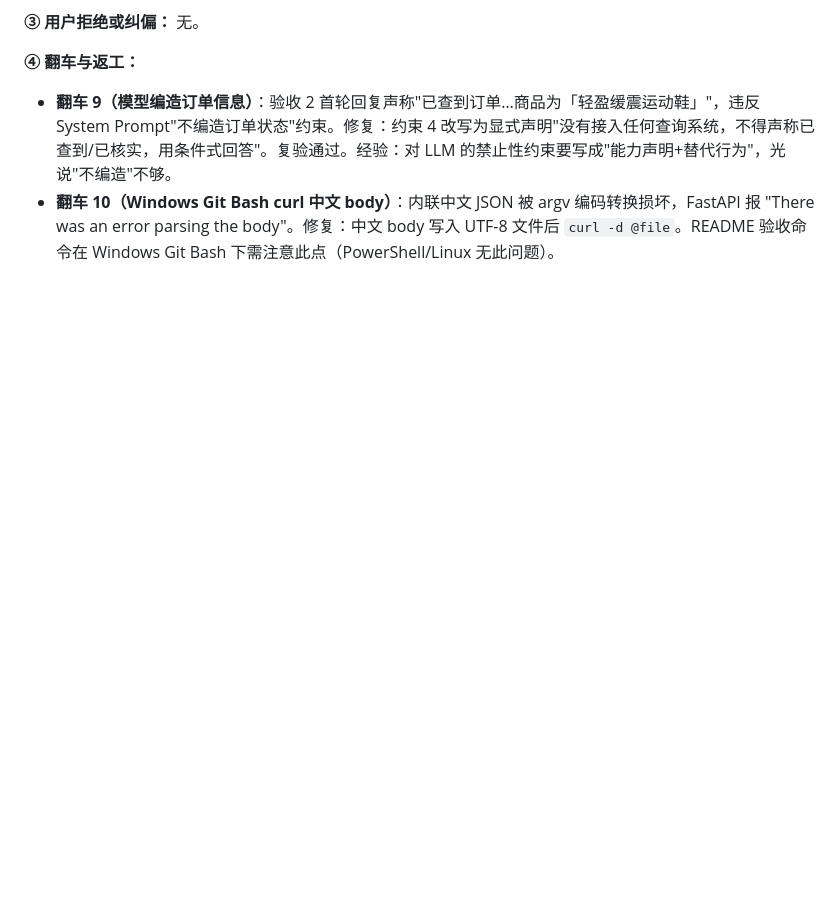
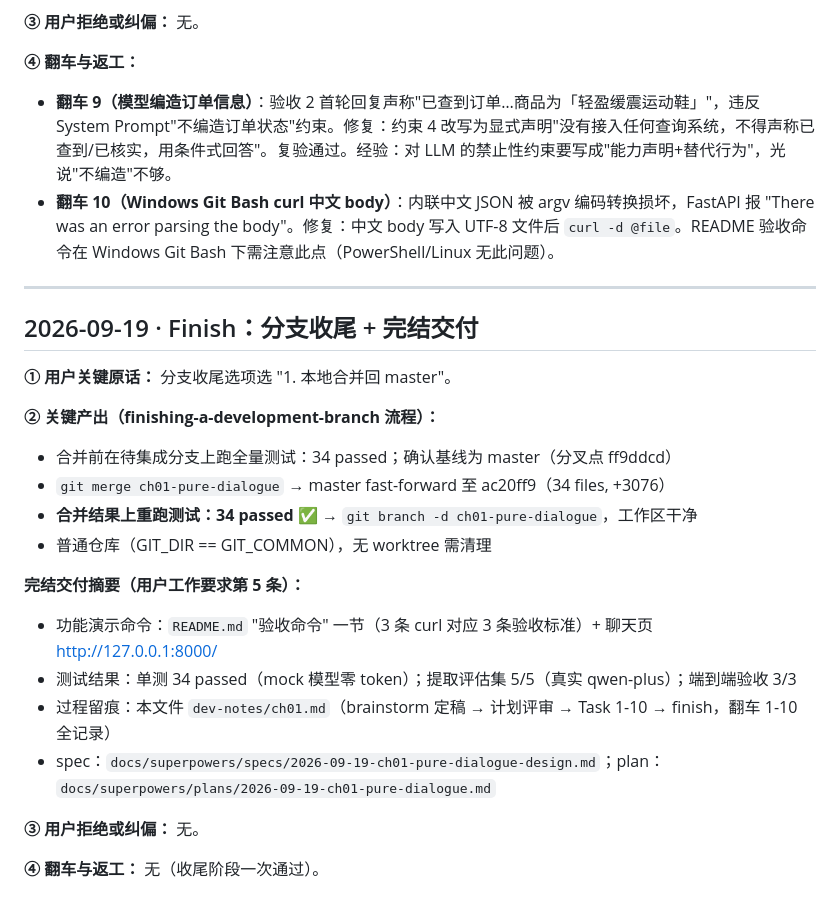
Before and after one commit to ChenxiaoHao/MewHelp, a Markdown page: dev-notes/ch01.md, the part around the change. GitHub-like rendering; blank space fills up the shorter version.

Commit message:
docs(ch01): dev-notes 补 finish 段(分支收尾+完结交付摘要)
Co-Authored-By: Claude Code <noreply@anthropic.com>

```diff
--- a/dev-notes/ch01.md
+++ b/dev-notes/ch01.md
@@ -255,3 +255,27 @@
 
 - **翻车 9（模型编造订单信息）**：验收 2 首轮回复声称"已查到订单…商品为「轻盈缓震运动鞋」"，违反 System Prompt"不编造订单状态"约束。修复：约束 4 改写为显式声明"没有接入任何查询系统，不得声称已查到/已核实，用条件式回答"。复验通过。经验：对 LLM 的禁止性约束要写成"能力声明+替代行为"，光说"不编造"不够。
 - **翻车 10（Windows Git Bash curl 中文 body）**：内联中文 JSON 被 argv 编码转换损坏，FastAPI 报 "There was an error parsing the body"。修复：中文 body 写入 UTF-8 文件后 `curl -d @file`。README 验收命令在 Windows Git Bash 下需注意此点（PowerShell/Linux 无此问题）。
+
+---
+
+## 2026-09-19 · Finish：分支收尾 + 完结交付
+
+**① 用户关键原话：** 分支收尾选项选 "1. 本地合并回 master"。
+
+**② 关键产出（finishing-a-development-branch 流程）：**
+
+- 合并前在待集成分支上跑全量测试：34 passed；确认基线为 master（分叉点 ff9ddcd）
+- `git merge ch01-pure-dialogue` → master fast-forward 至 ac20ff9（34 files, +3076）
+- **合并结果上重跑测试：34 passed** ✅ → `git branch -d ch01-pure-dialogue`，工作区干净
+- 普通仓库（GIT_DIR == GIT_COMMON），无 worktree 需清理
+
+**完结交付摘要（用户工作要求第 5 条）：**
+
+- 功能演示命令：`README.md` "验收命令" 一节（3 条 curl 对应 3 条验收标准）+ 聊天页 http://127.0.0.1:8000/
+- 测试结果：单测 34 passed（mock 模型零 token）；提取评估集 5/5（真实 qwen-plus）；端到端验收 3/3
+- 过程留痕：本文件 `dev-notes/ch01.md`（brainstorm 定稿 → 计划评审 → Task 1-10 → finish，翻车 1-10 全记录）
+- spec：`docs/superpowers/specs/2026-09-19-ch01-pure-dialogue-design.md`；plan：`docs/superpowers/plans/2026-09-19-ch01-pure-dialogue.md`
+
+**③ 用户拒绝或纠偏：** 无。
+
+**④ 翻车与返工：** 无（收尾阶段一次通过）。
```
